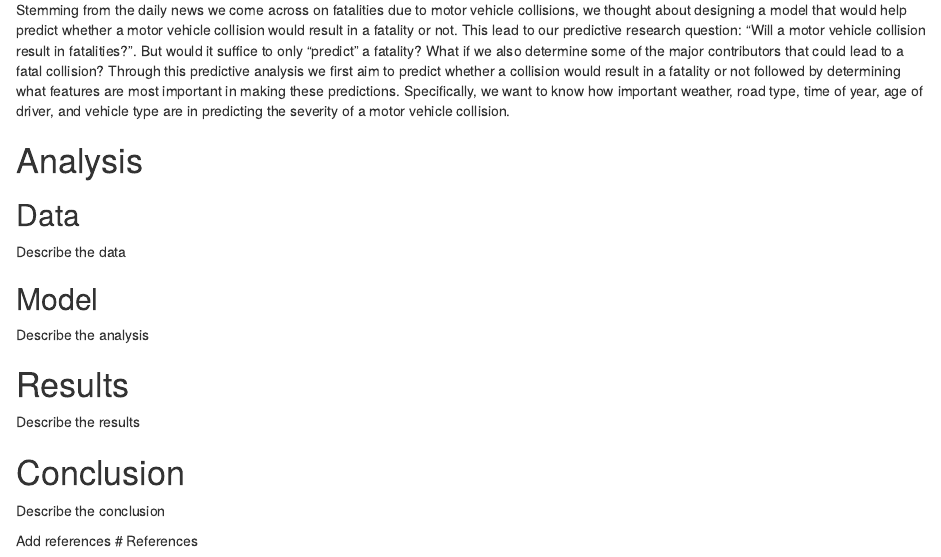
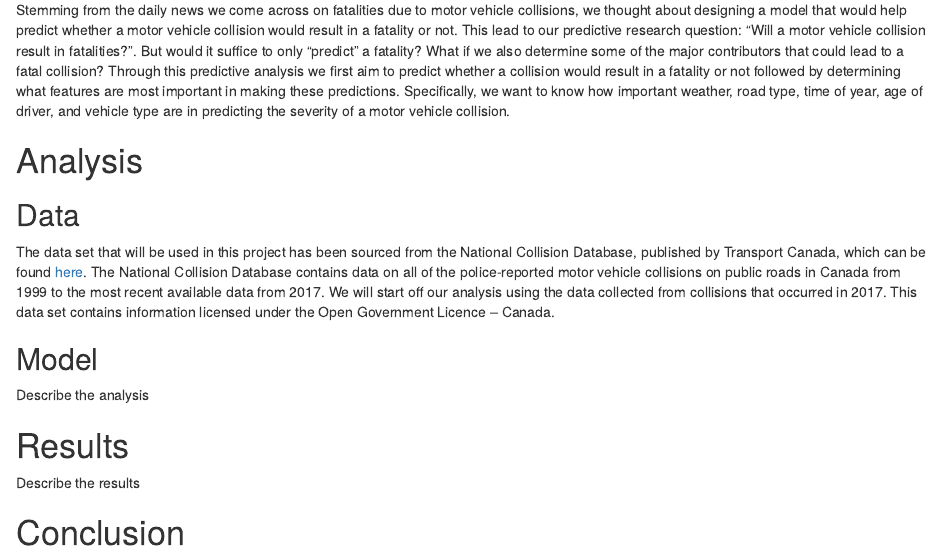
Before and after one commit to UBC-MDS/Collision_Prediction, an R Markdown document (doc/collision_prediction_report.Rmd): the page in a window 1100 px wide, from 360 px down. Rendered offline with R 4.5, knitr and Pandoc, with nearby package versions.

Commit message:
Added content under Analysis: Data

```diff
--- a/doc/collision_prediction_report.Rmd
+++ b/doc/collision_prediction_report.Rmd
@@ -27,7 +27,7 @@ Stemming from the daily news we come across on fatalities due to motor vehicle c
 
 # Analysis
 ## Data
-Describe the data
+The data set that will be used in this project has been sourced from the National Collision Database, published by Transport Canada, which can be found [here](https://open.canada.ca/data/en/dataset/1eb9eba7-71d1-4b30-9fb1-30cbdab7e63a). The National Collision Database contains data on all of the police-reported motor vehicle collisions on public roads in Canada from 1999 to the most recent available data from 2017. We will start off our analysis using the data collected from collisions that occurred in 2017. This data set contains information licensed under the Open Government Licence – Canada.
 
 ## Model
 Describe the analysis
```
